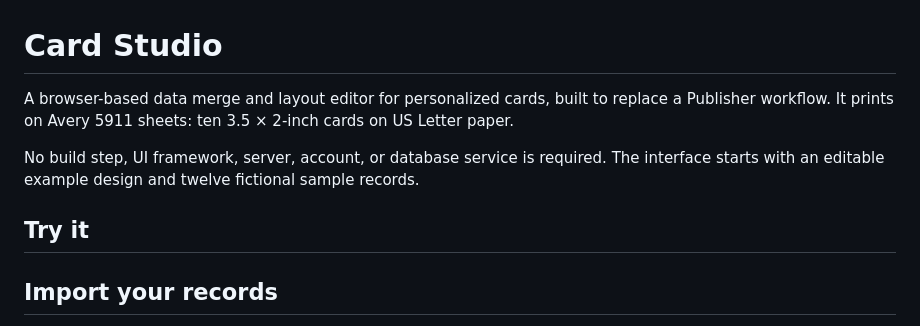
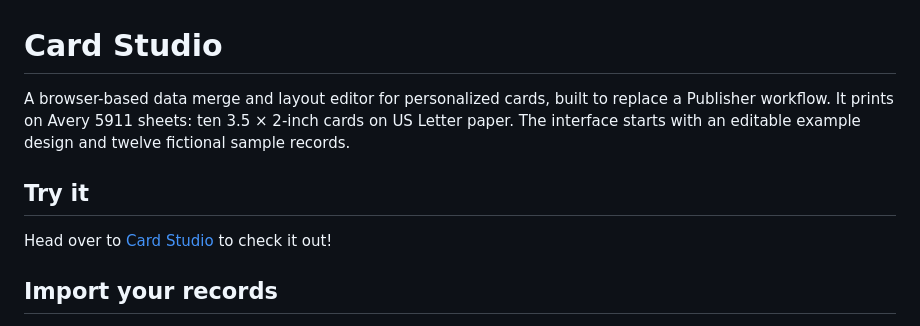
Before and after one commit to eastmath-fcps/card-studio, a Markdown page: README.md, the part around the change. GitHub-like rendering.

Commit message:
app link

```diff
--- a/README.md
+++ b/README.md
@@ -1,12 +1,10 @@
 # Card Studio
 
-A browser-based data merge and layout editor for personalized cards, built to replace a Publisher workflow. It prints on Avery 5911 sheets: ten 3.5 × 2-inch cards on US Letter paper.
-
-No build step, UI framework, server, account, or database service is required. The interface starts with an editable example design and twelve fictional sample records.
+A browser-based data merge and layout editor for personalized cards, built to replace a Publisher workflow. It prints on Avery 5911 sheets: ten 3.5 × 2-inch cards on US Letter paper. The interface starts with an editable example design and twelve fictional sample records.
 
 ## Try it
 
-
+Head over to [Card Studio](https://eastmath-fcps.github.io/card-studio/) to check it out!
 
 ## Import your records
 
```
